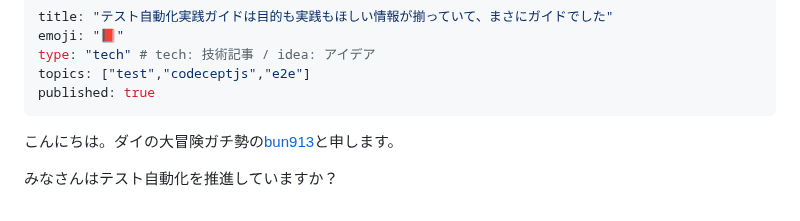
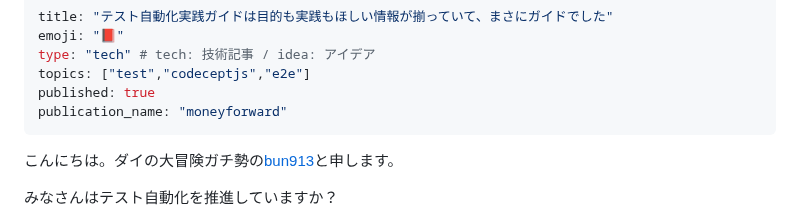
Before and after one commit to bun913/zenn_articlies, a Markdown page: articles/c013d56a793a61.md, the part around the change. Rendered like a GitHub page.

Commit message:
chore: publication org

```diff
--- a/articles/c013d56a793a61.md
+++ b/articles/c013d56a793a61.md
@@ -4,6 +4,7 @@ emoji: "📕"
 type: "tech" # tech: 技術記事 / idea: アイデア
 topics: ["test","codeceptjs","e2e"]
 published: true
+publication_name: "moneyforward"
 ---
 
 こんにちは。ダイの大冒険ガチ勢の[bun913](https://x.com/bun76235104)と申します。
```
